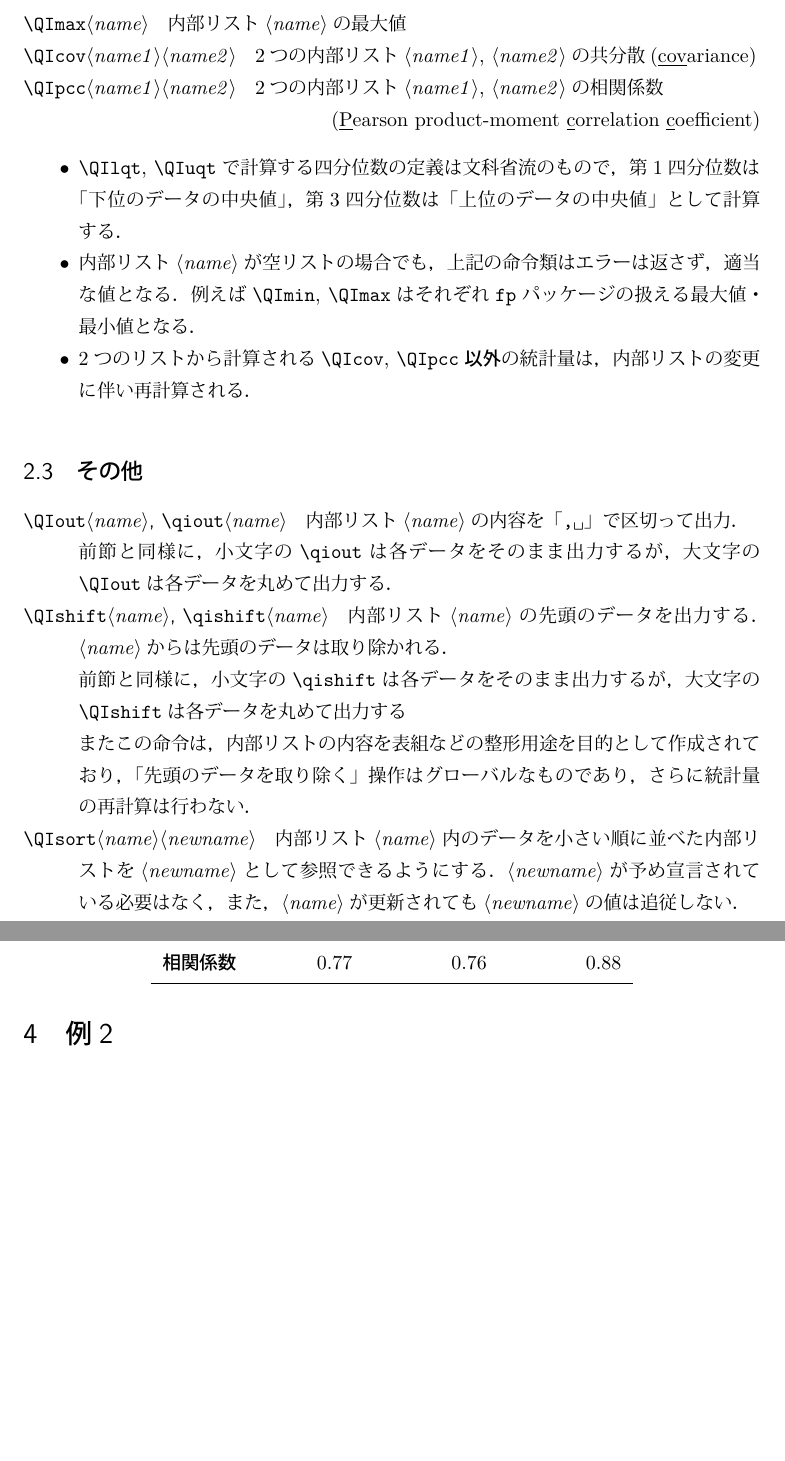
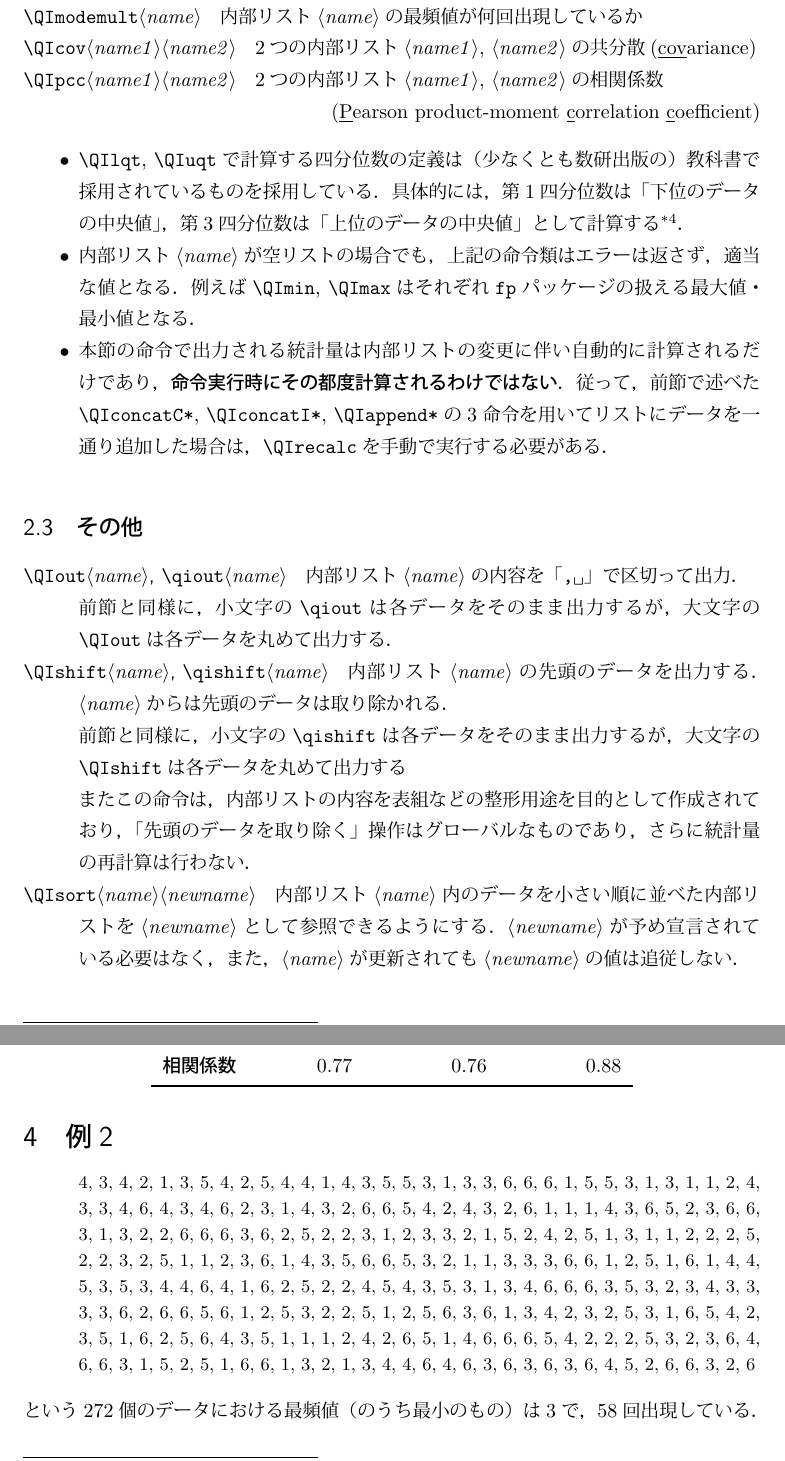
Before and after one commit to h-kitagawa/qistat, a LaTeX document (qistat.tex): two parts of pages 3 and 4 of 4, joined at a grey line, cut at the place of the change, the shorter picture padded with empty space. The pictures show the PDF file qistat.pdf that the author committed with the source.

Commit message:
Add \QImode and \QImodemult.

```diff
--- a/qistat.tex
+++ b/qistat.tex
@@ -20,4 +20,3 @@
 
 \maketitle
 
-\begin{abstract}
@@ -26,7 +27,6 @@
 本来は，こういう統計処理は外部ソフトウェアを使うべきであり，
 本パッケージのように\TeX だけで行うのは\textbf{余興}の域を
 出ないであろう．
-\end{abstract}
 
 \section{動作環境}
 \TeX 本体の数値計算機能を
@@ -42,7 +42,7 @@
   万が一導入されていなければ，
   \url{http://www.ctan.org/tex-archive/macros/latex/contrib/fp/}から
   ダウンロードできる．
-}が必要である．それ以外の外部パッケージは必要ないはずである．
+}を使用している．それ以外の外部パッケージは必要ないはずである．
 なお，plain \TeX では使用できず，\LaTeXe の下で動作する．
 
 \section{命令一覧}
@@ -57,7 +57,7 @@
 \item[\cs{QIappend|name||data|}]
 内部リスト|name|の末尾に1つの値|data|を追加する．
 
-標準では，データを追加した時点で各種統計量の再計算を行う．
+標準では，データを追加した時点で次節に述べる各種統計量の再計算を行う．
 \cs{QIappend}等を複数回連続で呼び出すときは無駄になってしまうので，
 その場合は\cs{QIappend*}と末尾にアスタリスクをつけることで再計算を抑止できる．
 
@@ -78,3 +78,5 @@
 \item[\cs{QIcopy|name||newname|}]
 内部リスト|name|の内容を内部リスト|newname|にコピーする．
 コピー先の|newname|が予め宣言されている必要はない．
+
+\item[\cs{QIrecalc|name|}]
@@ -90,8 +96,16 @@
 のように最後にコンマを余計につけることも禁止である．
 
 \subsection{統計量の出力}
-本節の命令それぞれに対して，
-\cs{QIavg}に対して\cs{qiavg}のように
+
+\begin{description}
+\item[\cs{QIcnt}|name|]
+内部リスト|name|のデータ数
+\item[\cs{QImodemult}|name|]
+内部リスト|name|において，最頻値が何回出現しているか
+\end{description}
+
+以下の命令の結果は整数とは限らないので，
+それぞれに対して，\cs{QIavg}に対して\cs{qiavg}のように
 最初の2文字が小文字になった変種が存在する．
 両者の違いは出力フォーマットで，
 \begin{itemize}
@@ -113,4 +127,3 @@
 \QIavg{hoge}, \qiavg{hoge}」が得られる．
 
 \begin{description}
-\item[\cs{QIcnt}|name|]
@@ -135,6 +147,12 @@
 内部リスト|name|の最小値
 \item[\cs{QImax}|name|]
 内部リスト|name|の最大値
+\item[\cs{QImode}|name|]
+内部リスト|name|の最頻値（のうち最小のもの）
+\item[\cs{QImodemult}|name|]
+内部リスト|name|の最頻値が何回出現しているか
+%\item[\cs{QIpct}|name||q|]
+%内部リスト|name|の$q$パーセンタイル(\underline{p}er\underline{c}en\underline{t}ile)
 \item[\cs{QIcov}|name1||name2|]
 2つの内部リスト|name1|,~|name2|の共分散(\underline{cov}ariance)
 \item[\cs{QIpcc}|name1||name2|]
@@ -145,17 +163,26 @@
 \begin{itemize}
  \item
 \cs{QIlqt}, \cs{QIuqt}で計算する四分位数の定義は
-文科省流のもので，
-第1四分位数は「下位のデータの中央値」，
-第3四分位数は「上位のデータの中央値」として計算する．
+（少なくとも数研出版の）教科書で採用されているものを採用している．
+具体的には，第1四分位数は「下位のデータの中央値」，
+第3四分位数は「上位のデータの中央値」として計算する%
+\footnote{Turkeyのヒンジ値というそうだ．}．
+
+%Excelのquartile関数による値と同じ計算法を用いたいならば，
+%\cs{QIpct|name|\{25\}}, \cs{QIpct|name|\{75\}}などとすること．
 
 \item 内部リスト|name|が空リストの場合でも，
 上記の命令類はエラーは返さず，適当な値となる．例えば
 \cs{QImin}, \cs{QImax}はそれぞれ
 \texttt{fp}パッケージの扱える最大値・最小値となる．
 
-\item 2つのリストから計算される\cs{QIcov}, \cs{QIpcc}\emph{以外}の統計量は，
-内部リストの変更に伴い再計算される．
+\item 本節の命令で出力される統計量は
+内部リストの変更に伴い自動的に計算されるだけであり，
+\emph{命令実行時にその都度計算されるわけではない}．
+従って，前節で述べた
+\cs{QIconcatC*}, \cs{QIconcatI*}, \cs{QIappend*}の
+3命令を用いてリストにデータを一通り追加した場合は，
+\cs{QIrecalc}を手動で実行する必要がある．
 \end{itemize}
 
 \subsection{その他}
@@ -299,5 +321,11 @@
 
 
+\begin{quote}
+  \small
+  \qiout{rand}\phantom{,}
+\end{quote}
+という\QIcnt{rand}個のデータにおける
+最頻値（のうち最小のもの）は\qimode{rand}で，\QImodemult{rand}回出現している．
 
 
 \end{document}
```
Also changed, not shown: qistat.sty (+38 -11 lines), qistat.pdf, qistat.tex (22 more changed lines).
